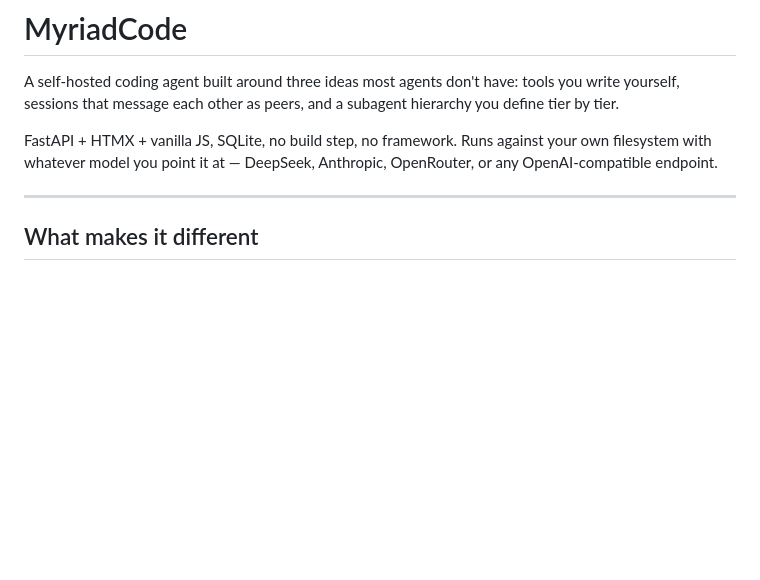
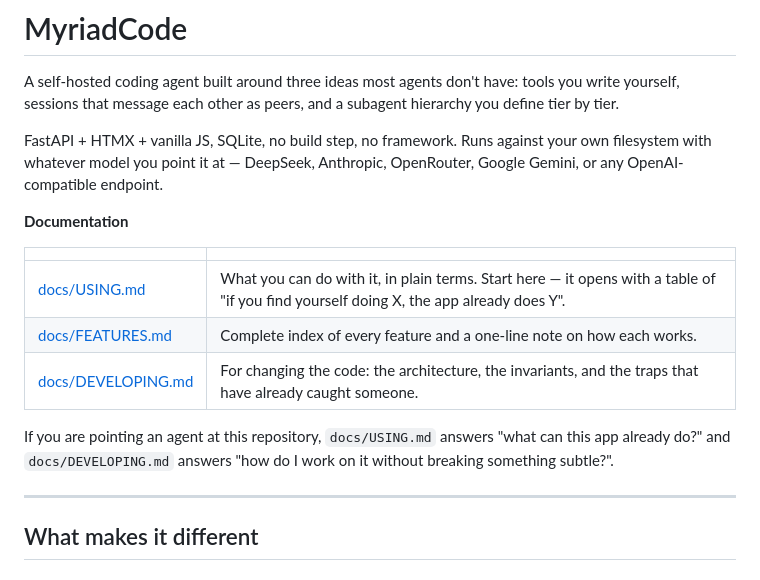
Before and after one commit to Tristan367/CustomCodingAgent, a Markdown page: README.md, the part around the change. Drawn GitHub-style; blank space fills up the shorter version.

```diff
--- a/README.md
+++ b/README.md
@@ -6,7 +6,19 @@ subagent hierarchy you define tier by tier.
 
 FastAPI + HTMX + vanilla JS, SQLite, no build step, no framework. Runs against
 your own filesystem with whatever model you point it at — DeepSeek, Anthropic,
-OpenRouter, or any OpenAI-compatible endpoint.
+OpenRouter, Google Gemini, or any OpenAI-compatible endpoint.
+
+**Documentation**
+
+| | |
+|---|---|
+| [docs/USING.md](docs/USING.md) | What you can do with it, in plain terms. Start here — it opens with a table of "if you find yourself doing X, the app already does Y". |
+| [docs/FEATURES.md](docs/FEATURES.md) | Complete index of every feature and a one-line note on how each works. |
+| [docs/DEVELOPING.md](docs/DEVELOPING.md) | For changing the code: the architecture, the invariants, and the traps that have already caught someone. |
+
+If you are pointing an agent at this repository, `docs/USING.md` answers "what
+can this app already do?" and `docs/DEVELOPING.md` answers "how do I work on it
+without breaking something subtle?".
 
 ---
 
```
Also changed, not shown: docs/DEVELOPING.md (added, +189 -0 lines), docs/USING.md (added, +255 -0 lines).
